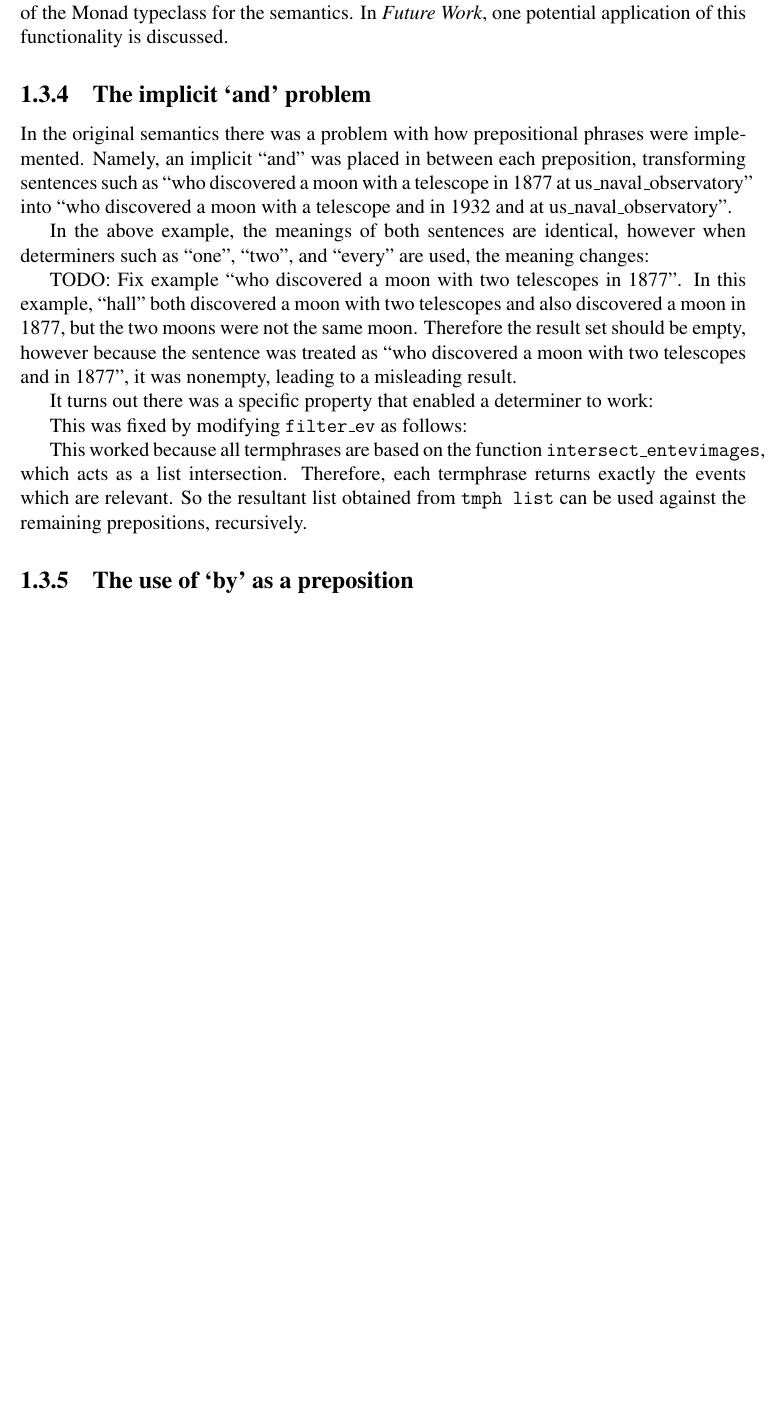
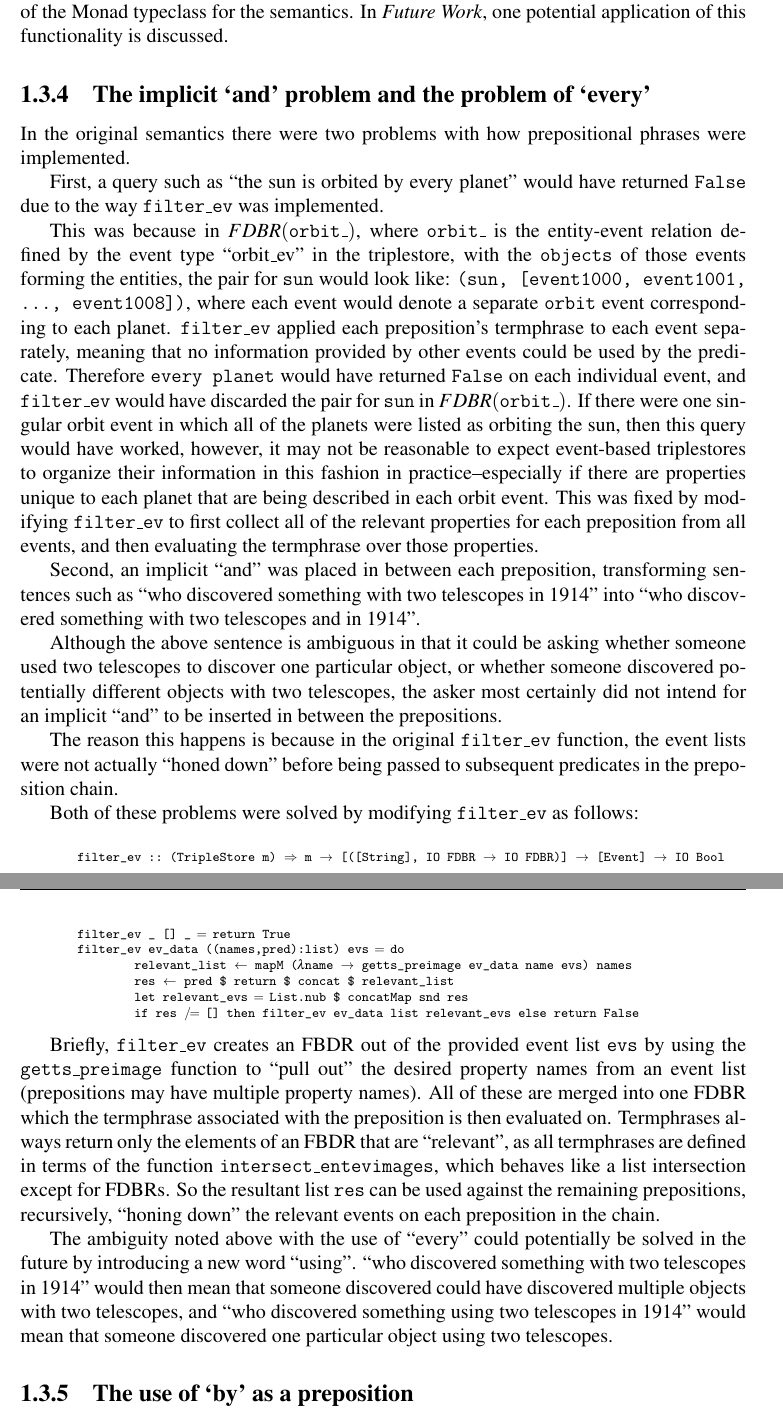
Before and after one commit to InBetweenNames/msc-thesis, a LaTeX thesis (TeX_files/semantics.tex): part of page 6 of 8 before the commit and two parts of pages 6 and 7 of 9 after it, the two joined at a grey line, cut so that both start at the same text, the shorter picture padded with empty space. Compiled offline with pdfLaTeX.

Commit message:
Implicit And

```diff
--- a/TeX_files/semantics.tex
+++ b/TeX_files/semantics.tex
@@ -278,27 +280,47 @@ the need to use \texttt{unsafeDupablePerformIO} in order to perform queries to e
 The semantics are defined in the IO monad currently, however if other monads were desired, only minimal changes would be required in order to accommodate
 other instances of the Monad typeclass for the semantics.  In {\em Future Work}, one potential application of this functionality is discussed.
 
-\subsection{The implicit `and' problem}
+\subsection{The implicit `and' problem and the problem of `every'}
 
-In the original semantics there was a problem with how prepositional phrases were implemented.  Namely, an implicit ``and'' was placed in between
-each preposition, transforming sentences such as ``who discovered a moon with a telescope in 1877 at us\_naval\_observatory'' into ``who discovered a moon with a telescope and in 1932 and at us\_naval\_observatory''.
+In the original semantics there were two problems with how prepositional phrases were implemented.
 
-In the above example, the meanings of both sentences are identical, however when determiners such as ``one'', ``two'', and ``every'' are used, the meaning changes:
+First, a query such as ``the sun is orbited by every planet'' would have returned \texttt{False} due to the way \texttt{filter\_ev} was implemented.
 
-%TODO: Fix
-TODO: Fix example
-``who discovered a moon with two telescopes in 1877''.  In this example, ``hall'' both discovered a moon with two telescopes and also discovered a moon
-in 1877, but the two moons were not the same moon.  Therefore the result set should be empty, however because the sentence was treated as
-``who discovered a moon with two telescopes and in 1877'', it was nonempty, leading to a misleading result.
+This was because in $FDBR($\texttt{orbit\_}$)$, where \texttt{orbit\_} is the entity-event relation defined by the event type ``orbit\_ev'' in the triplestore, with the \texttt{objects} of those events forming the entities,
+the pair for \texttt{sun} would look like: \texttt{(sun, [event1000, event1001, ..., event1008])}, where each event would denote a separate \texttt{orbit} event corresponding to each planet.
+\texttt{filter\_ev} applied each preposition's termphrase to each event separately, meaning that no information provided by other events could be used by the predicate.  Therefore \texttt{every planet}
+would have returned \texttt{False} on each individual event, and \texttt{filter\_ev} would have discarded the pair for \texttt{sun} in $FDBR($\texttt{orbit\_}$)$.  If there were one singular orbit event in which all of the
+planets were listed as orbiting the sun, then this query would have worked, however, it may not be reasonable to expect event-based triplestores to organize their information in this fashion in practice--especially if there are properties unique to each planet that are being described in each orbit event.
+This was fixed by modifying \texttt{filter\_ev} to first collect all of the relevant properties for each preposition from all events,  and then evaluating the termphrase over those properties.
 
-It turns out there was a specific property that enabled a determiner to work:
+Second, an implicit ``and'' was placed in between each preposition, transforming sentences such as ``who discovered something with two telescopes in 1914'' into ``who discovered something with two telescopes and in 1914''.
 
-This was fixed by modifying \texttt{filter\_ev} as follows:
+Although the above sentence is ambiguous in that it could be asking whether someone used two telescopes to discover one particular object, or whether
+someone discovered potentially different objects with two telescopes, the asker most certainly did not intend for an implicit ``and'' to be inserted in between the prepositions.
 
-This worked because all termphrases are based on the function \texttt{intersect\_entevimages}, which acts as a list intersection.
-Therefore, each termphrase returns exactly the events which are relevant.  So the resultant list obtained from \texttt{tmph list}
-can be used against the remaining prepositions, recursively.
+The reason this happens is because in the original \texttt{filter\_ev} function, the event lists were not actually ``honed down'' before being passed to subsequent predicates in the preposition chain.
 
+Both of these problems were solved by modifying \texttt{filter\_ev} as follows:
+
+\begin{code}
+	filter_ev :: (TripleStore m) => m -> [([String], IO FDBR -> IO FDBR)] -> [Event] -> IO Bool
+	filter_ev _ [] _ = return True
+	filter_ev ev_data ((names,pred):list) evs = do
+		relevant_list <- mapM (\name -> getts_preimage ev_data name evs) names
+		res <- pred $ return $ concat $ relevant_list
+		let relevant_evs = List.nub $ concatMap snd res
+		if res /= [] then filter_ev ev_data list relevant_evs else return False
+\end{code}
+
+Briefly, \texttt{filter\_ev} creates an FBDR out of the provided event list \texttt{evs} by using the \texttt{getts\_preimage} function
+to ``pull out'' the desired property names from an event list (prepositions may have multiple property names).  All of these are merged into one FDBR
+which the termphrase associated with the preposition is then evaluated on.  Termphrases always return only the elements of an FBDR that are ``relevant'',
+as all termphrases are defined in terms of the function \texttt{intersect\_entevimages}, which behaves like a list intersection except for FDBRs.
+So the resultant list \texttt{res} can be used against the remaining prepositions, recursively, ``honing down'' the relevant events on each preposition
+in the chain.
+
+The ambiguity noted above with the use of ``every'' could potentially be solved in the future by introducing a new word ``using''.  ``who discovered something with two telescopes in 1914'' would then
+mean that someone discovered could have discovered multiple objects with two telescopes, and ``who discovered something using two telescopes in 1914'' would mean that someone discovered one particular object using two telescopes.
 
 \subsection{The use of `by' as a preposition}
 
```
Also changed, not shown: TeX_files/semantics.tex (4 more changed lines).
